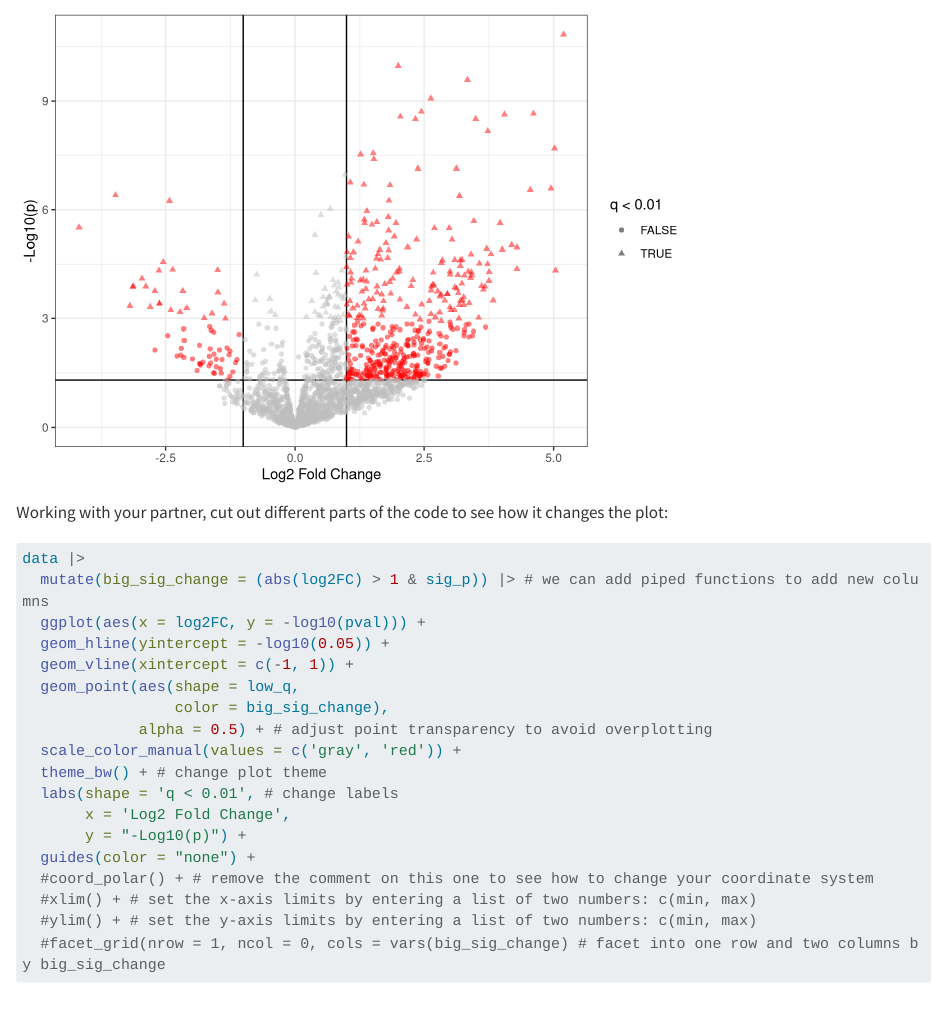
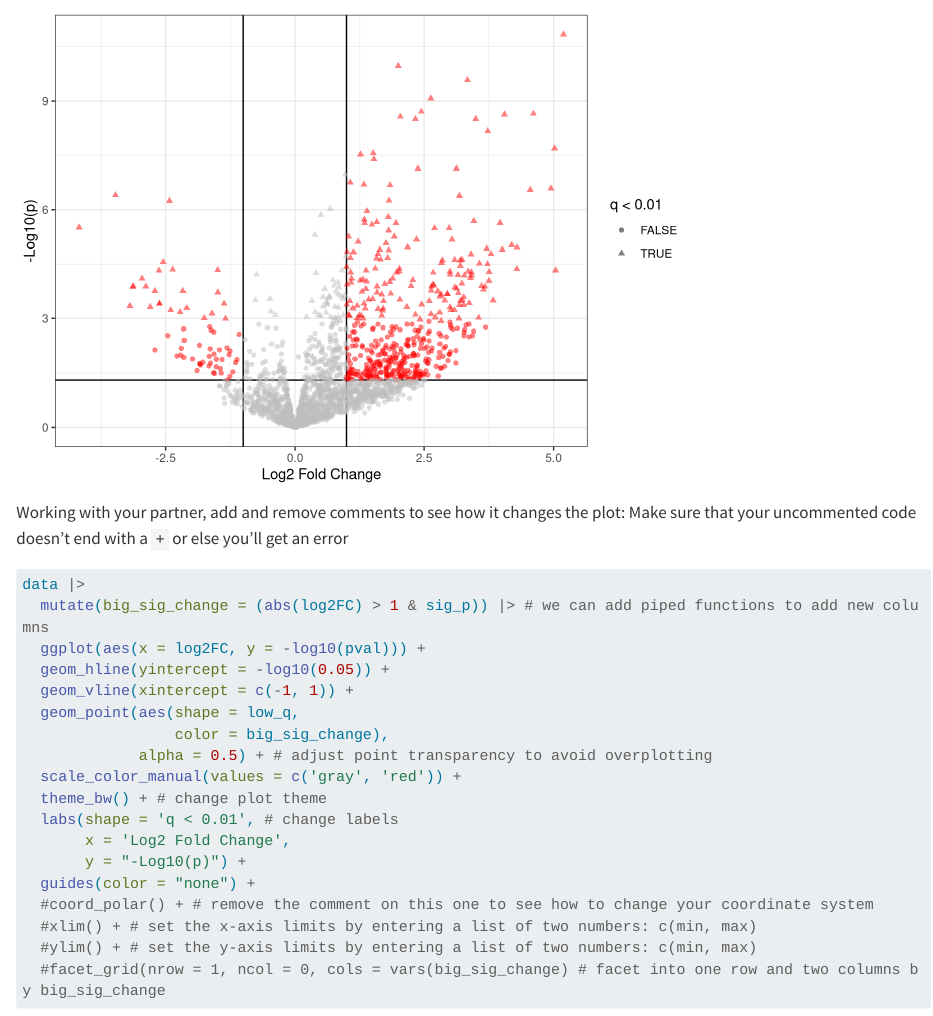
Before and after one commit to owenfhale/bioinfo_class, a Quarto document (2_data_viz_R/mhi_R.qmd): the page in a window 1100 px wide, from 5280 px down. Rendered offline with R 4.5, knitr and Pandoc in place of Quarto, with nearby package versions; long lines of code are wrapped.

Commit message:
Update mhi_R.qmd

````diff
--- a/2_data_viz_R/mhi_R.qmd
+++ b/2_data_viz_R/mhi_R.qmd
@@ -153,7 +153,8 @@ data |>
 
 ```
 
-Working with your partner, cut out different parts of the code to see how it changes the plot:
+Working with your partner, add and remove comments to see how it changes the plot:
+Make sure that your uncommented code doesn't end with a `+` or else you'll get an error
 
 ```{r}
 data |>
````
